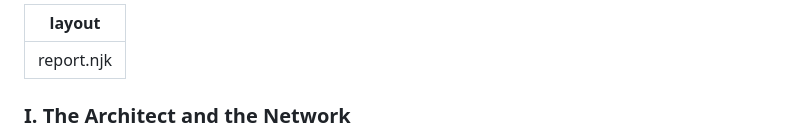
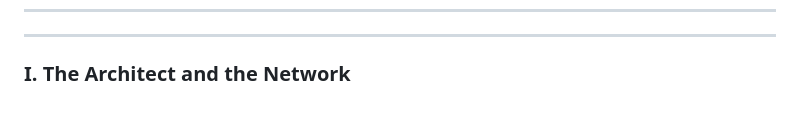
Before and after one commit to jp-dunlap/SFOFWatch, a Markdown page: reports/arkansas.md, the part around the change. Drawn GitHub-style; blank space fills up the shorter version.

```diff
--- a/reports/arkansas.md
+++ b/reports/arkansas.md
@@ -1,5 +1,4 @@
 ---
-layout: report.njk
 ---
 ### I. The Architect and the Network
 
```
